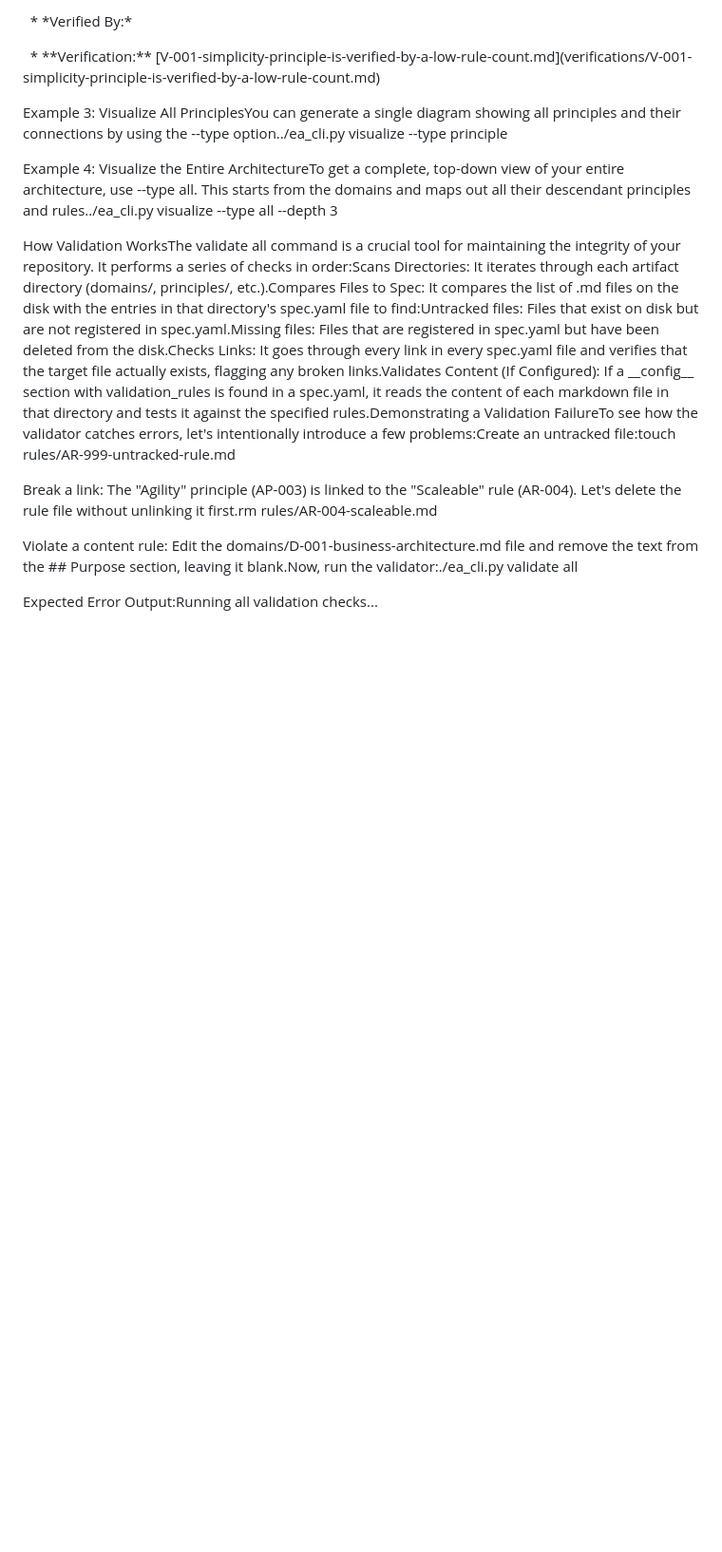
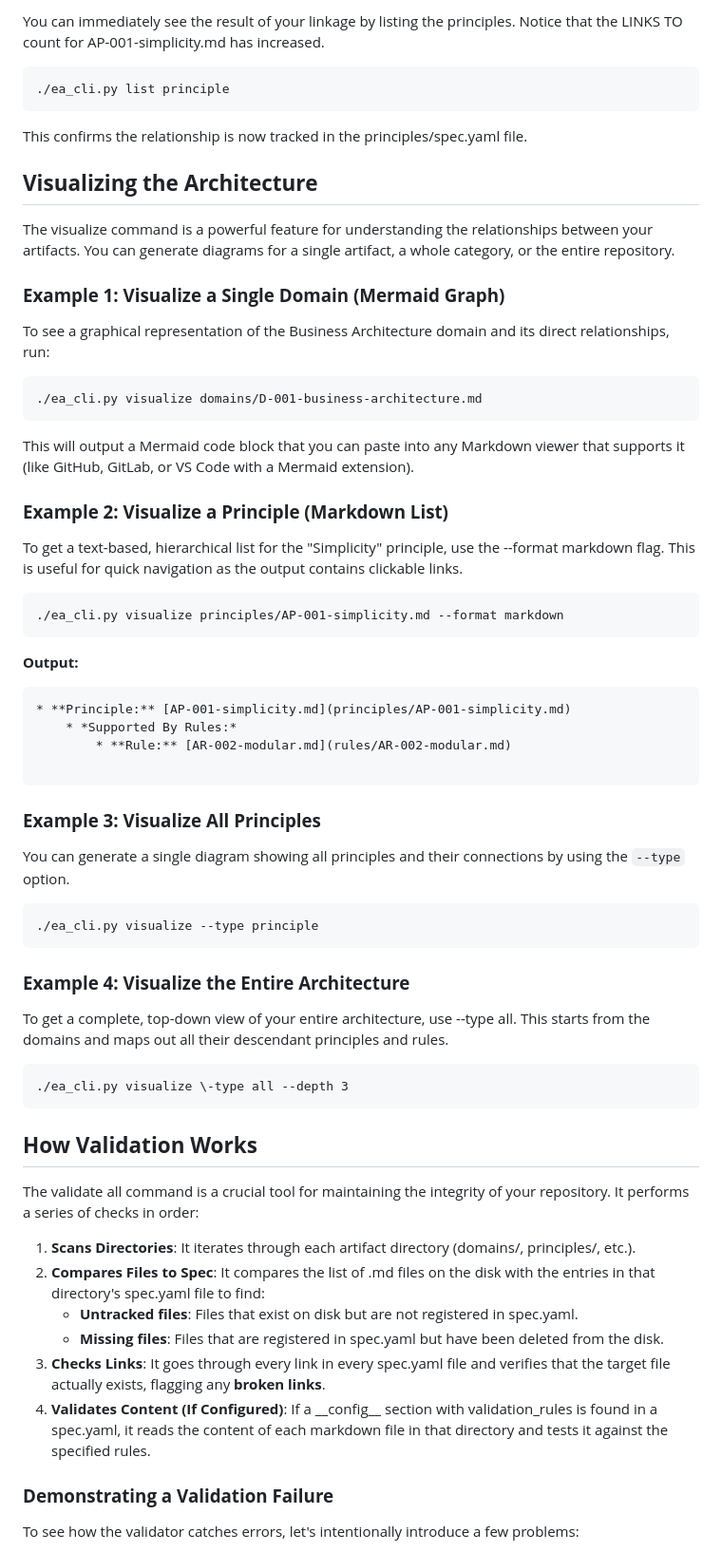
Before and after one commit to thoughtful-solutions/thoughtful-solutions.github.io, a Markdown page: README.md, the part around the change printed below. Shown: that part at 95% size. GitHub-like rendering; blank space fills up the shorter version.

````diff
--- a/README.md
+++ b/README.md
@@ -42,18 +80,68 @@ Output:\* \*\*Principle:\*\* \[AP-001-simplicity.md](principles/AP-001-simplicit
 
-&nbsp;   \* \*Verified By:\*
+You can immediately see the result of your linkage by listing the principles. Notice that the LINKS TO count for AP-001-simplicity.md has increased.
 
-&nbsp;       \* \*\*Verification:\*\* \[V-001-simplicity-principle-is-verified-by-a-low-rule-count.md](verifications/V-001-simplicity-principle-is-verified-by-a-low-rule-count.md)
+```
+./ea_cli.py list principle
+```
+This confirms the relationship is now tracked in the principles/spec.yaml file.
 
-Example 3: Visualize All PrinciplesYou can generate a single diagram showing all principles and their connections by using the --type option../ea\_cli.py visualize --type principle
+## **Visualizing the Architecture**
 
-Example 4: Visualize the Entire ArchitectureTo get a complete, top-down view of your entire architecture, use --type all. This starts from the domains and maps out all their descendant principles and rules../ea\_cli.py visualize --type all --depth 3
+The visualize command is a powerful feature for understanding the relationships between your artifacts. You can generate diagrams for a single artifact, a whole category, or the entire repository.
 
-How Validation WorksThe validate all command is a crucial tool for maintaining the integrity of your repository. It performs a series of checks in order:Scans Directories: It iterates through each artifact directory (domains/, principles/, etc.).Compares Files to Spec: It compares the list of .md files on the disk with the entries in that directory's spec.yaml file to find:Untracked files: Files that exist on disk but are not registered in spec.yaml.Missing files: Files that are registered in spec.yaml but have been deleted from the disk.Checks Links: It goes through every link in every spec.yaml file and verifies that the target file actually exists, flagging any broken links.Validates Content (If Configured): If a \_\_config\_\_ section with validation\_rules is found in a spec.yaml, it reads the content of each markdown file in that directory and tests it against the specified rules.Demonstrating a Validation FailureTo see how the validator catches errors, let's intentionally introduce a few problems:Create an untracked file:touch rules/AR-999-untracked-rule.md
+### **Example 1: Visualize a Single Domain (Mermaid Graph)**
 
-Break a link: The "Agility" principle (AP-003) is linked to the "Scaleable" rule (AR-004). Let's delete the rule file without unlinking it first.rm rules/AR-004-scaleable.md
+To see a graphical representation of the Business Architecture domain and its direct relationships, run:
 
-Violate a content rule: Edit the domains/D-001-business-architecture.md file and remove the text from the ## Purpose section, leaving it blank.Now, run the validator:./ea\_cli.py validate all
+```
+./ea_cli.py visualize domains/D-001-business-architecture.md
+```
 
-Expected Error Output:Running all validation checks...
+This will output a Mermaid code block that you can paste into any Markdown viewer that supports it (like GitHub, GitLab, or VS Code with a Mermaid extension).
 
+### **Example 2: Visualize a Principle (Markdown List)**
 
+To get a text-based, hierarchical list for the "Simplicity" principle, use the \--format markdown flag. This is useful for quick navigation as the output contains clickable links.
+
+```
+./ea_cli.py visualize principles/AP-001-simplicity.md --format markdown
+```
+
+**Output:**
+```
+* **Principle:** [AP-001-simplicity.md](principles/AP-001-simplicity.md)
+    * *Supported By Rules:*
+        * **Rule:** [AR-002-modular.md](rules/AR-002-modular.md)
+
+```
+
+### **Example 3: Visualize All Principles**
+
+You can generate a single diagram showing all principles and their connections by using the `--type` option.
+```
+./ea_cli.py visualize --type principle
+```
+
+### **Example 4: Visualize the Entire Architecture**
+
+To get a complete, top-down view of your entire architecture, use \--type all. This starts from the domains and maps out all their descendant principles and rules.
+
+```
+./ea_cli.py visualize \-type all --depth 3
+```
+
+## **How Validation Works**
+
+The validate all command is a crucial tool for maintaining the integrity of your repository. It performs a series of checks in order:
+
+1. **Scans Directories**: It iterates through each artifact directory (domains/, principles/, etc.).
+2. **Compares Files to Spec**: It compares the list of .md files on the disk with the entries in that directory's spec.yaml file to find:
+   * **Untracked files**: Files that exist on disk but are not registered in spec.yaml.
+   * **Missing files**: Files that are registered in spec.yaml but have been deleted from the disk.
+3. **Checks Links**: It goes through every link in every spec.yaml file and verifies that the target file actually exists, flagging any **broken links**.
+4. **Validates Content (If Configured)**: If a \_\_config\_\_ section with validation\_rules is found in a spec.yaml, it reads the content of each markdown file in that directory and tests it against the specified rules.
+
+### **Demonstrating a Validation Failure**
+
+To see how the validator catches errors, let's intentionally introduce a few problems:
+
````
Also changed, not shown: other parts of README.md (+138 -49 lines).
